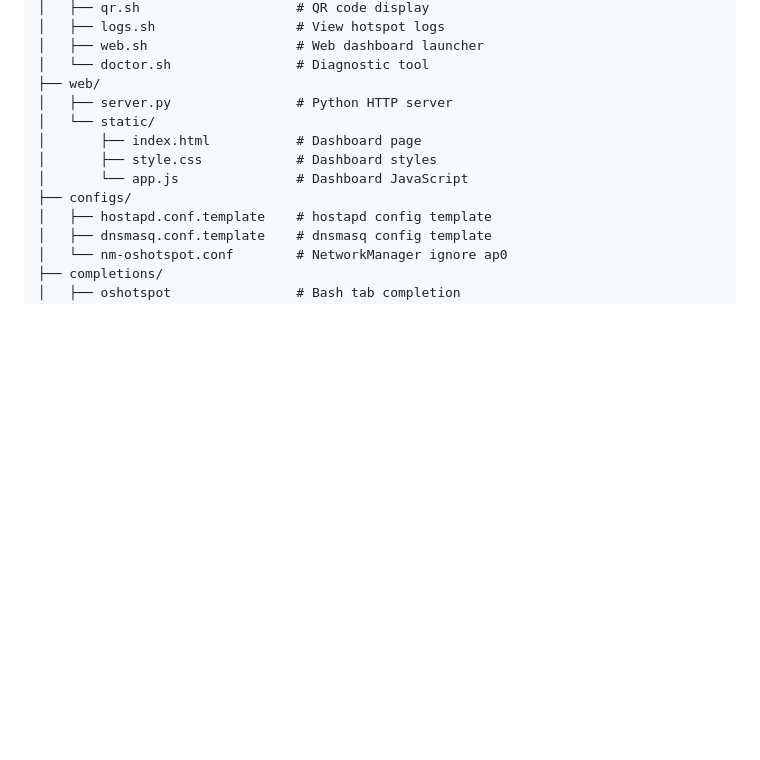
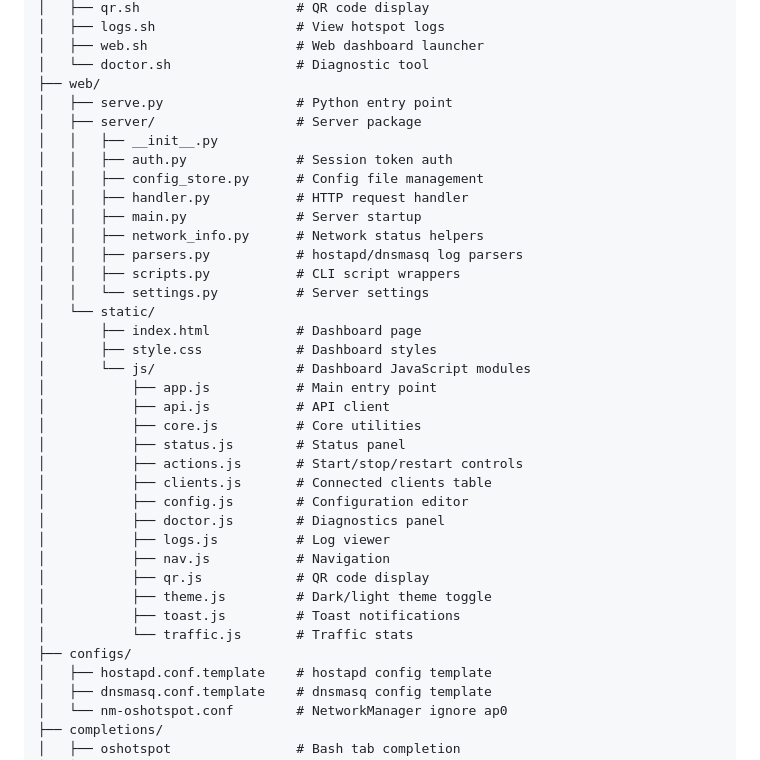
Before and after one commit to King03-sam/OSHotspot, a Markdown page: README.md, the part around the change. GitHub-like rendering; blank space fills up the shorter version.

Commit message:
docs: update project structure in README to match current codebase

```diff
--- a/README.md
+++ b/README.md
@@ -615,11 +615,35 @@ OSHotspot/
 │   ├── web.sh                   # Web dashboard launcher
 │   └── doctor.sh                # Diagnostic tool
 ├── web/
-│   ├── server.py                # Python HTTP server
+│   ├── serve.py                 # Python entry point
+│   ├── server/                  # Server package
+│   │   ├── __init__.py
+│   │   ├── auth.py              # Session token auth
+│   │   ├── config_store.py      # Config file management
+│   │   ├── handler.py           # HTTP request handler
+│   │   ├── main.py              # Server startup
+│   │   ├── network_info.py      # Network status helpers
+│   │   ├── parsers.py           # hostapd/dnsmasq log parsers
+│   │   ├── scripts.py           # CLI script wrappers
+│   │   └── settings.py          # Server settings
 │   └── static/
 │       ├── index.html           # Dashboard page
 │       ├── style.css            # Dashboard styles
-│       └── app.js               # Dashboard JavaScript
+│       └── js/                  # Dashboard JavaScript modules
+│           ├── app.js           # Main entry point
+│           ├── api.js           # API client
+│           ├── core.js          # Core utilities
+│           ├── status.js        # Status panel
+│           ├── actions.js       # Start/stop/restart controls
+│           ├── clients.js       # Connected clients table
+│           ├── config.js        # Configuration editor
+│           ├── doctor.js        # Diagnostics panel
+│           ├── logs.js          # Log viewer
+│           ├── nav.js           # Navigation
+│           ├── qr.js            # QR code display
+│           ├── theme.js         # Dark/light theme toggle
+│           ├── toast.js         # Toast notifications
+│           └── traffic.js       # Traffic stats
 ├── configs/
 │   ├── hostapd.conf.template    # hostapd config template
 │   ├── dnsmasq.conf.template    # dnsmasq config template
```
